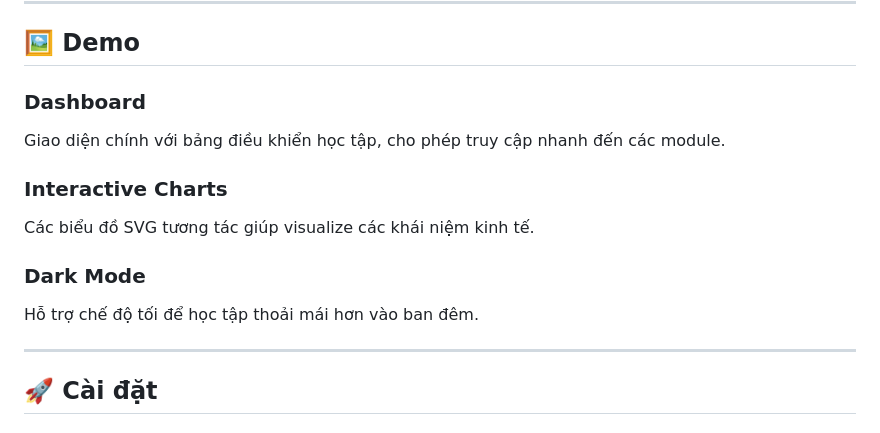
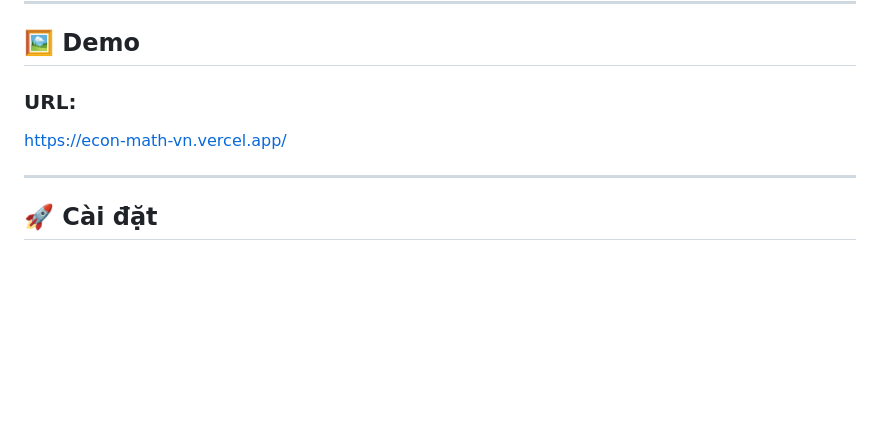
Before and after one commit to dang0810/econ-math, a Markdown page: README.md, the part around the change. Drawn GitHub-style; blank space fills up the shorter version.

Commit message:
Update README
Removed sections about Dashboard, Interactive Charts, and Dark Mode from the README.

```diff
--- a/README.md
+++ b/README.md
@@ -71,14 +71,8 @@
 
 ## 🖼 Demo
 
-### Dashboard
-Giao diện chính với bảng điều khiển học tập, cho phép truy cập nhanh đến các module.
-
-### Interactive Charts
-Các biểu đồ SVG tương tác giúp visualize các khái niệm kinh tế.
-
-### Dark Mode
-Hỗ trợ chế độ tối để học tập thoải mái hơn vào ban đêm.
+### URL:
+https://econ-math-vn.vercel.app/
 
 ---
 
```
